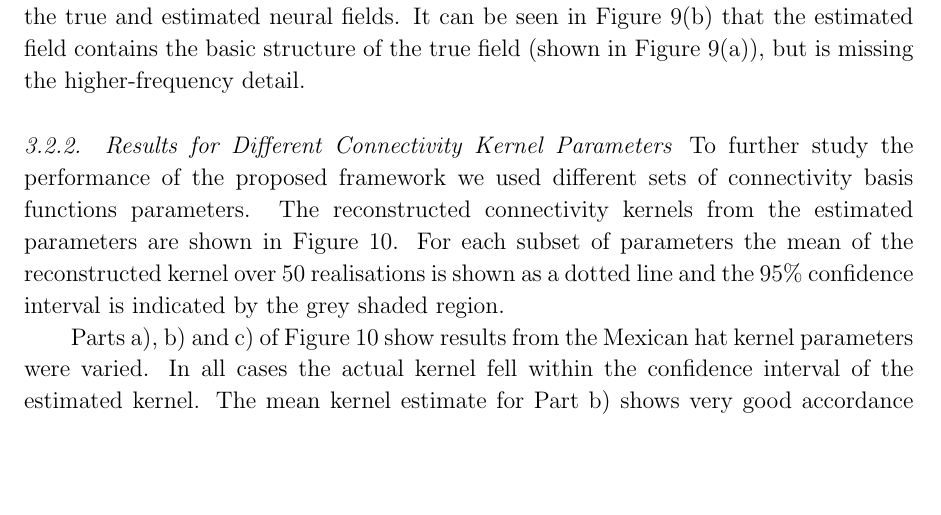
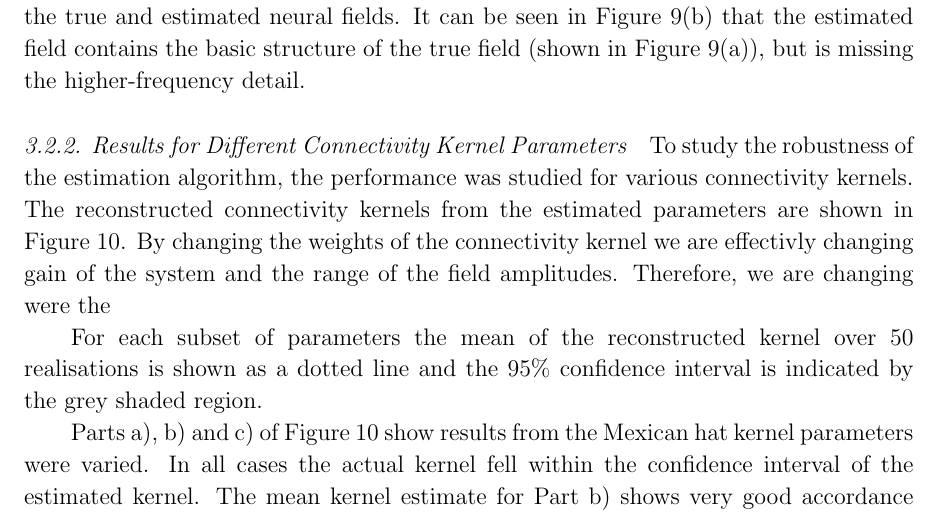
Before and after one commit to mikedewar/BrainIDE, a LaTeX paper (ltx/first_order_framework/LaTeX_Manuscript.tex): part of page 14 of 29, cut so that both start at the same text, the shorter picture padded with empty space. Compiled offline with pdfLaTeX.

Commit message:
edits to results section

```diff
--- a/ltx/first_order_framework/LaTeX_Manuscript.tex
+++ b/ltx/first_order_framework/LaTeX_Manuscript.tex
@@ -412,7 +412,9 @@ The accuracy of the state estimates was evaluated by comparing the field reconst
 
 \subsubsection{Results for Different Connectivity Kernel Parameters}
 
-To further study the performance of the proposed framework we used different sets of connectivity basis functions parameters. The reconstructed connectivity kernels from the estimated parameters are shown in Figure~\ref{fig:Figure8}. For each subset of parameters the mean of the reconstructed kernel over 50 realisations is shown as a dotted line and the 95\% confidence interval is indicated by the grey shaded region.
+To study the robustness of the estimation algorithm, the performance was studied for various connectivity kernels. The reconstructed connectivity kernels from the estimated parameters are shown in Figure~\ref{fig:Figure8}. By changing the weights of the connectivity kernel we are effectivly changing gain of the system and the range of the field amplitudes. Therefore, we are changing were the
+
+For each subset of parameters the mean of the reconstructed kernel over 50 realisations is shown as a dotted line and the 95\% confidence interval is indicated by the grey shaded region.
 
 Parts a), b) and c) of Figure~\ref{fig:Figure8} show results from the Mexican hat kernel parameters were varied. In all cases the actual kernel fell within the confidence interval of the estimated kernel. The mean kernel estimate for Part b) shows very good accordance with the actual kernel. In the other Parts a) and c) there is an over estimate and an underestimate of the kernel, respectively. These bias are a result
 
```
